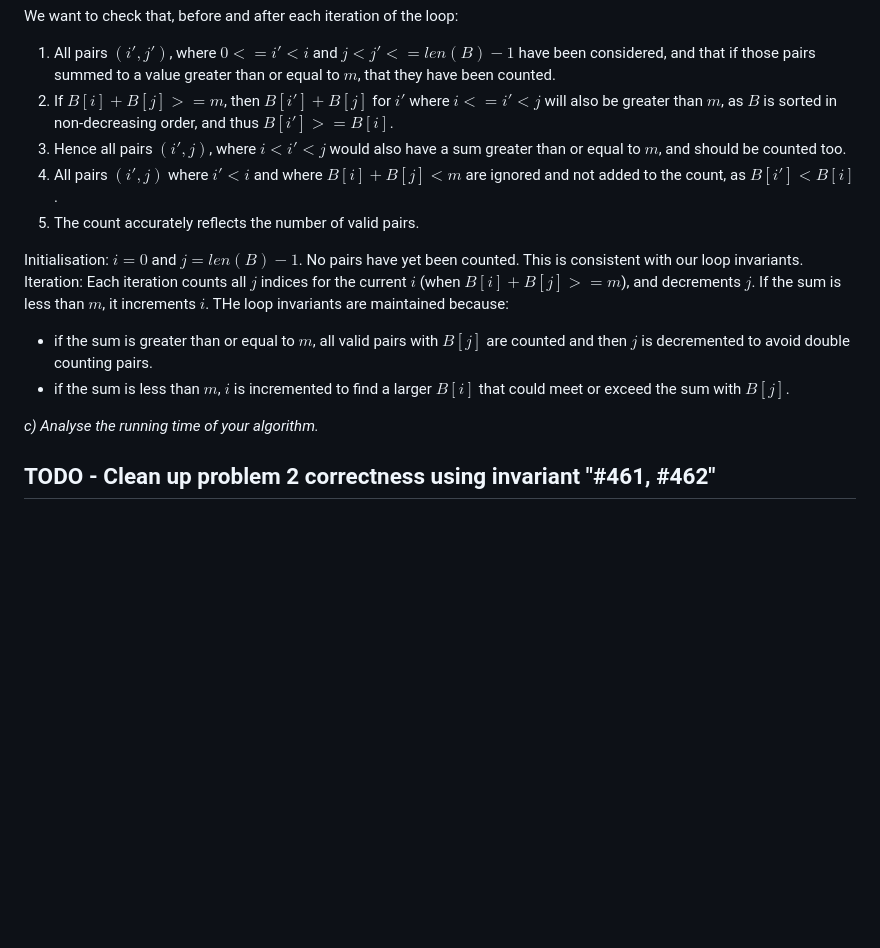
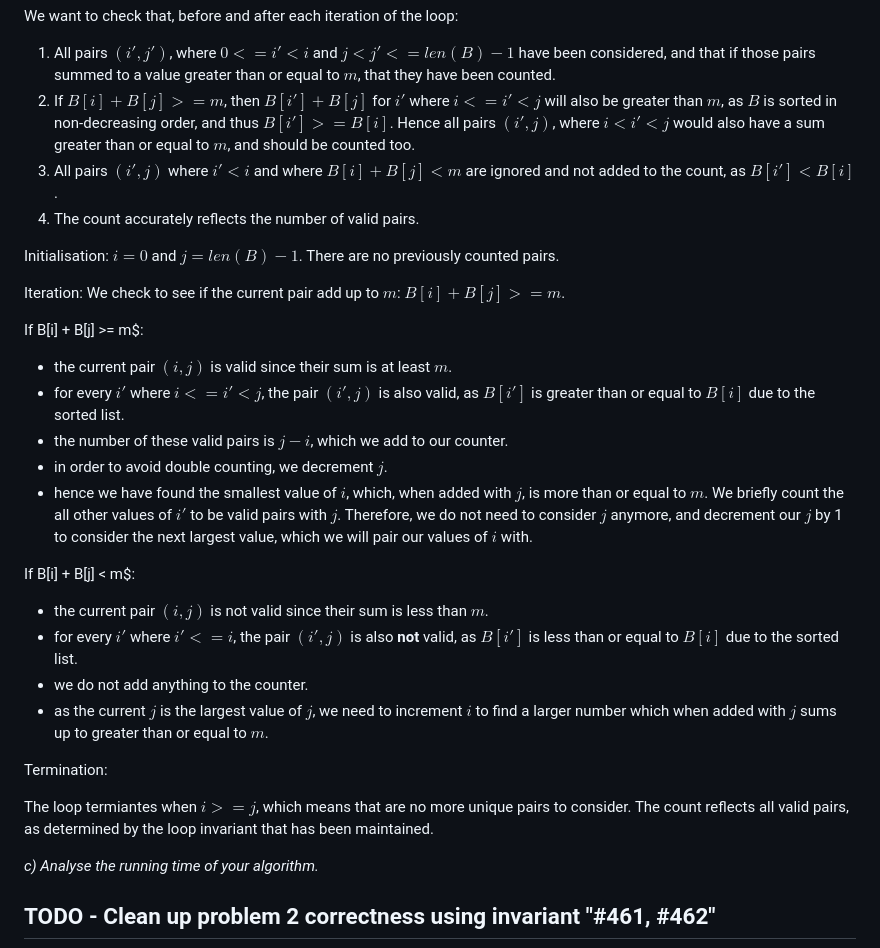
Before and after one commit to infernocadet/comp2123, a Markdown page: Assignments/assignment-1.md, the part around the change. Drawn GitHub-style; blank space fills up the shorter version.

Commit message:
assignment

```diff
--- a/Assignments/assignment-1.md
+++ b/Assignments/assignment-1.md
@@ -197,15 +197,33 @@ We can use loop invariants to argue the correctness of the two-pointer algorithm
 
 We want to check that, before and after each iteration of the loop:
 1. All pairs $(i', j')$, where $0 <= i' < i$ and $j < j' <= len(B) - 1$ have been considered, and that if those pairs summed to a value greater than or equal to $m$, that they have been counted.
-2. If $B[i] + B[j] >= m$, then $B[i'] + B[j]$ for $i'$ where $i <= i' < j$ will also be greater than $m$, as $B$ is sorted in non-decreasing order, and thus $B[i'] >= B[i]$.
-3. Hence all pairs $(i', j)$, where $i < i' < j$ would also have a sum greater than or equal to $m$, and should be counted too.
+2. If $B[i] + B[j] >= m$, then $B[i'] + B[j]$ for $i'$ where $i <= i' < j$ will also be greater than $m$, as $B$ is sorted in non-decreasing order, and thus $B[i'] >= B[i]$. Hence all pairs $(i', j)$, where $i < i' < j$ would also have a sum greater than or equal to $m$, and should be counted too.
 4. All pairs $(i', j)$ where $i' < i$ and where $B[i] + B[j] < m$ are ignored and not added to the count, as $B[i'] < B[i]$.
 4. The count accurately reflects the number of valid pairs.
 
-Initialisation: $i = 0$ and $j = len(B) - 1$. No pairs have yet been counted. This is consistent with our loop invariants.
-Iteration: Each iteration counts all $j$ indices for the current $i$ (when $B[i] + B[j] >= m$), and decrements $j$. If the sum is less than $m$, it increments $i$. THe loop invariants are maintained because:
-- if the sum is greater than or equal to $m$, all valid pairs with $B[j]$ are counted and then $j$ is decremented to avoid double counting pairs.
-- if the sum is less than $m$, $i$ is incremented to find a larger $B[i]$ that could meet or exceed the sum with $B[j]$.
+Initialisation: $i = 0$ and $j = len(B) - 1$. There are no previously counted pairs.
+
+Iteration: We check to see if the current pair add up to $m$: $B[i] + B[j] >= m$.
+
+If B[i] + B[j] >= m$:
+
+- the current pair $(i, j)$ is valid since their sum is at least $m$.
+- for every $i'$ where $i <= i' < j$, the pair $(i', j)$ is also valid, as $B[i']$ is greater than or equal to $B[i]$ due to the sorted list.
+- the number of these valid pairs is $j-i$, which we add to our counter.
+- in order to avoid double counting, we decrement $j$.
+- hence we have found the smallest value of $i$, which, when added with $j$, is more than or equal to $m$. We briefly count the all other values of $i'$ to be valid pairs with $j$. Therefore, we do not need to consider $j$ anymore, and decrement our $j$ by 1 to consider the next largest value, which we will pair our values of $i$ with.
+
+If B[i] + B[j] < m$:
+
+- the current pair $(i, j)$ is not valid since their sum is less than $m$.
+- for every $i'$ where $i' <= i$, the pair $(i', j)$ is also **not** valid, as $B[i']$ is less than or equal to $B[i]$ due to the sorted list.
+- we do not add anything to the counter.
+- as the current $j$ is the largest value of $j$, we need to increment $i$ to find a larger number which when added with $j$ sums up to greater than or equal to $m$.
+
+Termination:
+
+The loop termiantes when $i >= j$, which means that are no more unique pairs to consider. The count reflects all valid pairs, as determined by the loop invariant that has been maintained.
+
 
 *c) Analyse the running time of your algorithm.*
 
```
